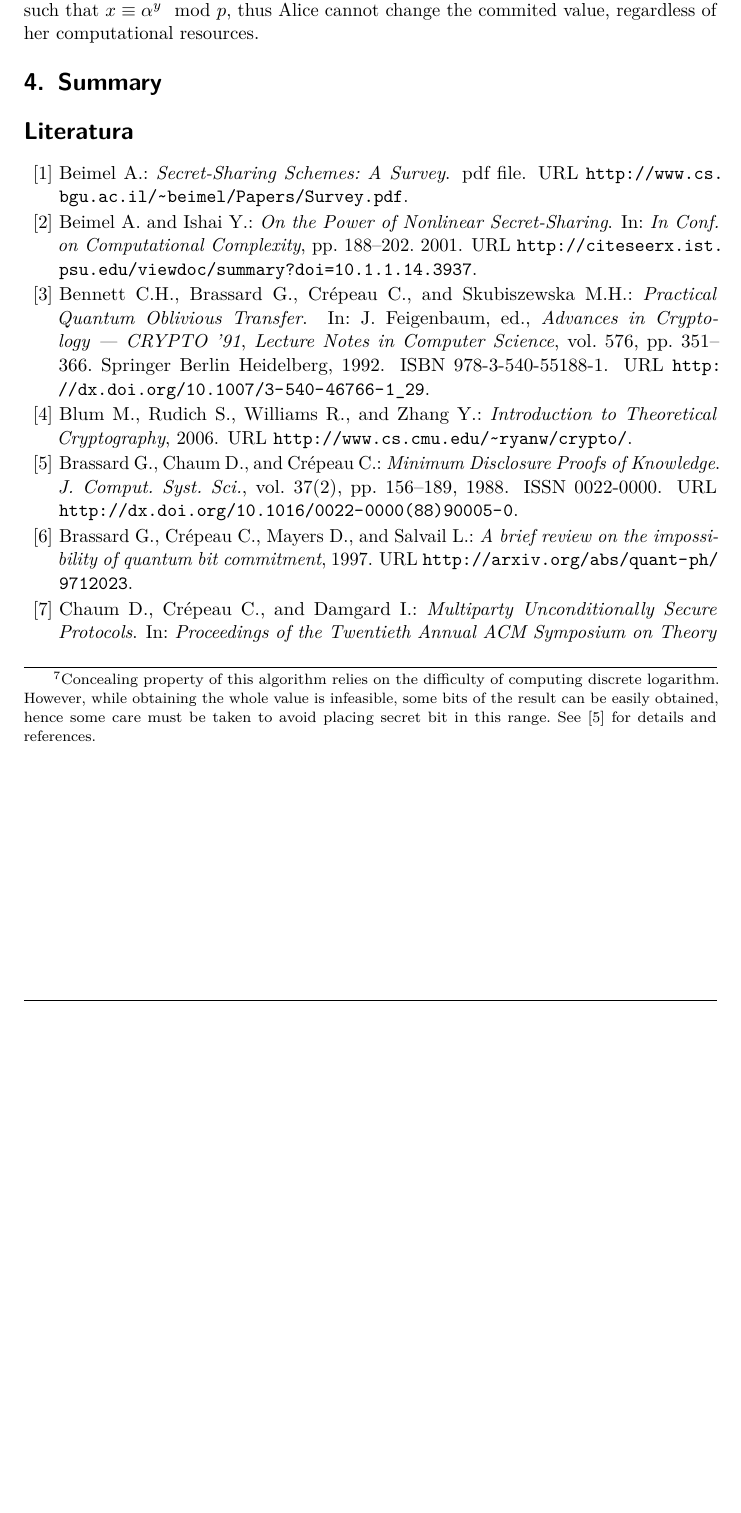
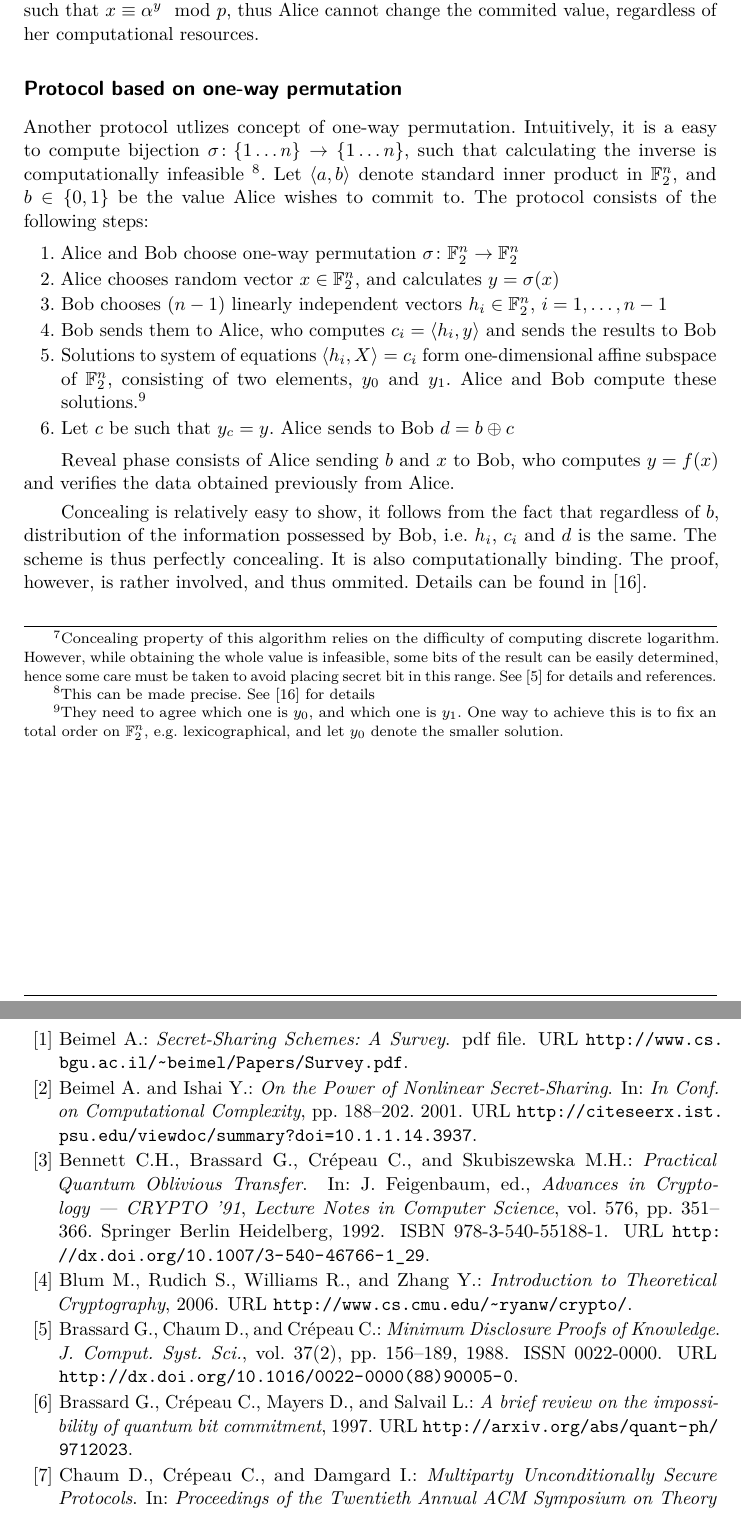
Before and after one commit to marcinlos/quantum-article, a LaTeX paper (artykul.tex): part of page 7 of 9 before the commit and two parts of pages 7 and 8 of 9 after it, the two joined at a grey line, cut so that both start at the same text, the shorter picture padded with empty space. Compiled offline with pdfLaTeX.

Commit message:
Added section on one-way permutation

```diff
--- a/artykul.tex
+++ b/artykul.tex
@@ -1,6 +1,6 @@
 \documentclass[10pt]{article}
 
-\usepackage{csagh}
+
 
 \usepackage[utf8]{inputenc}
 \usepackage{lmodern}
@@ -19,6 +19,7 @@
 \usepackage{polski}
 \usepackage[polish]{babel}
 
+\usepackage{csagh}
 
 \begin{document}
 \begin{opening}
@@ -292,9 +293,45 @@ of her computational resources.
 \footnotetext{
 Concealing property of this algorithm relies on the difficulty of computing discrete logarithm.
 However, while obtaining the whole value is infeasible, some bits of the result can be easily
-obtained, hence some care must be taken to avoid placing secret bit in this range. See
+determined, hence some care must be taken to avoid placing secret bit in this range. See
 \cite{Brassard88} for details and references.
 }
+
+\subsection*{Protocol based on one-way permutation}
+
+Another protocol utlizes concept of one-way permutation. Intuitively, it is a easy to compute
+bijection \(\sigma\colon \{1\ldots n\}\rightarrow \{1\ldots n\}\), such that calculating the
+inverse is computationally infeasible \footnotemark. Let \(\langle a,b\rangle\) denote standard
+inner product in \(\mathbb{F}_2^n\), and \(b\in\{0,1\}\) be the value Alice wishes to commit to.
+The protocol consists of the following steps:
+
+\footnotetext{This can be made precise. See \cite{Naor98} for details}
+
+\begin{enumerate}
+  \item Alice and Bob choose one-way permutation \(\sigma\colon \mathbb{F}_2^n\rightarrow
+    \mathbb{F}_2^n\)
+  \item Alice chooses random vector \(x\in\mathbb{F}_2^n\), and calculates \(y=\sigma(x)\)
+  \item Bob chooses \((n-1)\) linearly independent vectors \(h_i\in\mathbb{F}_2^n\),
+    \(i=1,\ldots, n-1\)
+  \item Bob sends them to Alice, who computes \(c_i=\langle h_i, y\rangle\) and sends the results to Bob
+  \item Solutions to system of equations \(\langle h_i, X\rangle = c_i\) form one-dimensional
+    affine subspace of \(\mathbb{F}_2^n\), consisting of two elements, \(y_0\) and \(y_1\). Alice
+    and Bob compute these solutions.\footnotemark
+  \item Let \(c\) be such that \(y_c = y\). Alice sends to Bob \(d=b\oplus c\)
+\end{enumerate}
+
+Reveal phase consists of Alice sending \(b\) and \(x\) to Bob, who computes \(y=f(x)\) and verifies
+the data obtained previously from Alice.
+
+Concealing is relatively easy to show, it follows from the fact that regardless of \(b\), distribution
+of the information possessed by Bob, i.e. \(h_i\), \(c_i\) and \(d\) is the same. The scheme is thus
+perfectly concealing. It is also computationally binding. The proof, however, is rather involved, and
+thus ommited. Details can be found in \cite{Naor98}.
+
+
+\footnotetext{They need to agree which one is \(y_0\), and which one is \(y_1\). One way to achieve
+this is to fix an total order on \(\mathbb{F}_2^n\), e.g. lexicographical, and let \(y_0\) denote the
+smaller solution.}
 
 \section{Summary}
 
```
Also changed, not shown: bibliography.bib (+10 -0 lines).
